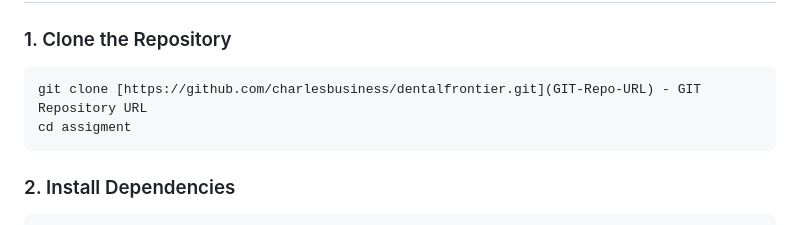
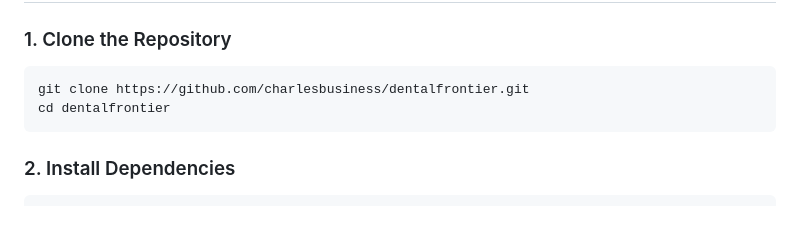
Before and after one commit to charlesbusiness/dentalfrontier, a Markdown page: README.md, the part around the change. Drawn GitHub-style.

````diff
--- a/README.md
+++ b/README.md
@@ -79,8 +79,8 @@ Before you begin, ensure you have the following installed:
 ### 1. Clone the Repository
 
 ```bash
-git clone [https://github.com/charlesbusiness/dentalfrontier.git](GIT-Repo-URL) - GIT Repository URL
-cd assigment
+git clone https://github.com/charlesbusiness/dentalfrontier.git
+cd dentalfrontier
 ```
 
 ### 2. Install Dependencies
````
